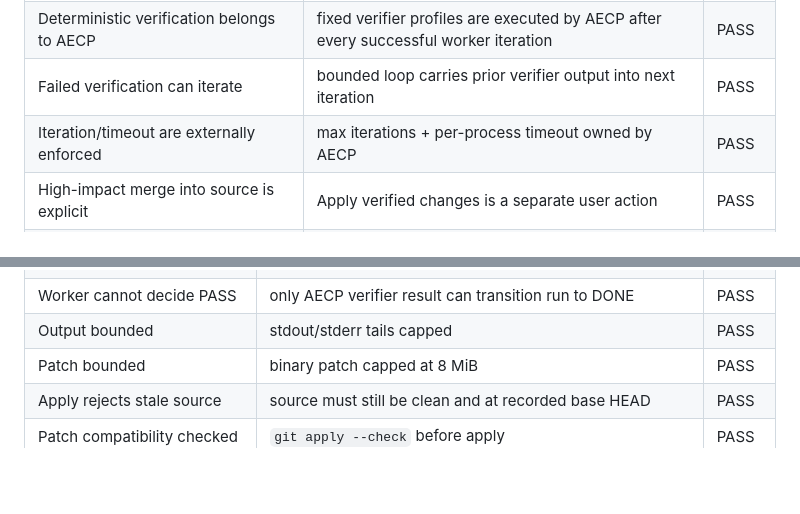
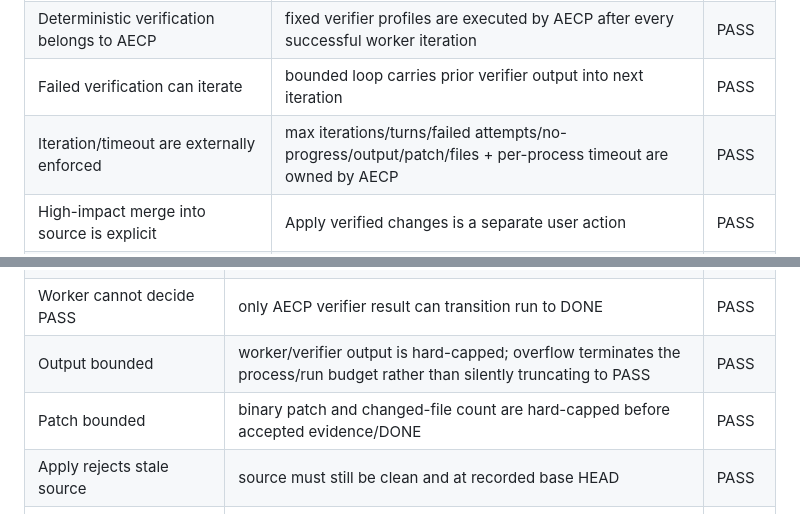
Before and after one commit to Space653000/0_JN1_AIECP, a Markdown page: Blueprint/19_V0_3_TRIPLE_AUDIT.md, 2 parts joined by grey strips. Rendered like a GitHub page; blank space fills up the shorter version.

Commit message:
docs: synchronize v0.3 audit with hard budget semantics

```diff
--- a/Blueprint/19_V0_3_TRIPLE_AUDIT.md
+++ b/Blueprint/19_V0_3_TRIPLE_AUDIT.md
@@ -23,7 +23,7 @@ It does not claim general desktop autonomy, unrestricted shell access, automatic
 | Worker never writes active checkout during run | engine creates detached worktree from recorded base HEAD | PASS |
 | Deterministic verification belongs to AECP | fixed verifier profiles are executed by AECP after every successful worker iteration | PASS |
 | Failed verification can iterate | bounded loop carries prior verifier output into next iteration | PASS |
-| Iteration/timeout are externally enforced | max iterations + per-process timeout owned by AECP | PASS |
+| Iteration/timeout are externally enforced | max iterations/turns/failed attempts/no-progress/output/patch/files + per-process timeout are owned by AECP | PASS |
 | High-impact merge into source is explicit | Apply verified changes is a separate user action | PASS |
 | No automatic commit/push/publish | no such operation exists in v0.3 autonomous path | PASS |
 | Worker/provider can evolve independently | OpenCode + Codex adapters share canonical Goal/Done/Evidence engine | PASS |
@@ -48,8 +48,8 @@ It does not claim general desktop autonomy, unrestricted shell access, automatic
 | OpenCode arbitrary shell denied | deny-first shell rules; only read-only Git status/diff exceptions | PASS |
 | Codex local write bounded | workspace-write sandbox + sandbox network disabled | PASS |
 | Worker cannot decide PASS | only AECP verifier result can transition run to DONE | PASS |
-| Output bounded | stdout/stderr tails capped | PASS |
-| Patch bounded | binary patch capped at 8 MiB | PASS |
+| Output bounded | worker/verifier output is hard-capped; overflow terminates the process/run budget rather than silently truncating to PASS | PASS |
+| Patch bounded | binary patch and changed-file count are hard-capped before accepted evidence/DONE | PASS |
 | Apply rejects stale source | source must still be clean and at recorded base HEAD | PASS |
 | Patch compatibility checked | `git apply --check` before apply | PASS |
 | Cancellation supported | AbortController + child process-tree termination | PASS |
```
